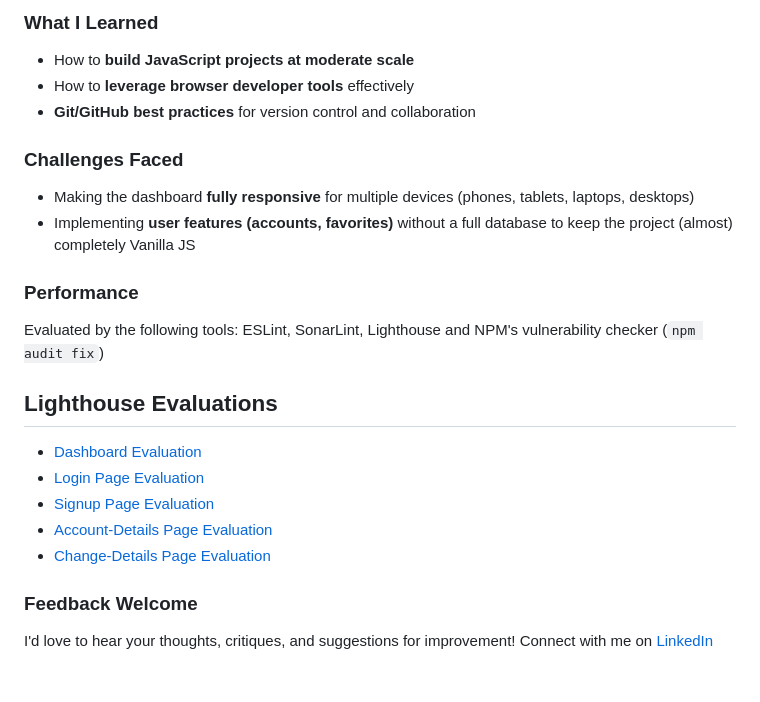
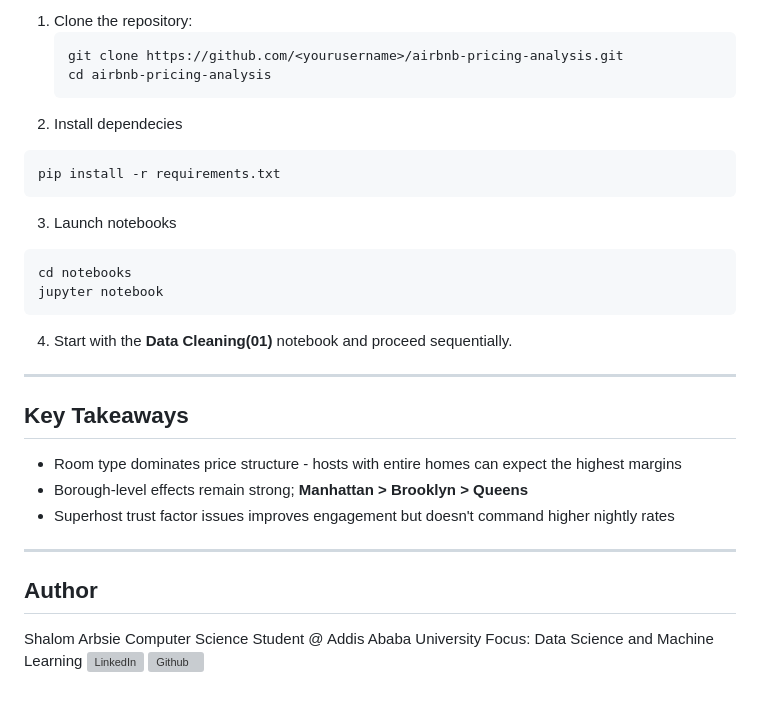
Before and after one commit to shalomarbsie/Developer-News-Dashboard, a Markdown page: README.md, the part around one of its changes. Rendered like a GitHub page; grey boxes are pictures that could not be loaded.

Commit message:
Revise README for Airbnb Pricing Analysis project
Updated project title and description to reflect Airbnb pricing analysis. Added new badges and sections for project overview, pipeline, and insights.

````diff
--- a/README.md
+++ b/README.md
@@ -67,26 +74,33 @@ node server.js
 
-### What I Learned
+1. Clone the repository:
+   ```bash
+   git clone https://github.com/<yourusername>/airbnb-pricing-analysis.git
+   cd airbnb-pricing-analysis
+   ```
+2. Install dependecies
+  ```bash
+  pip install -r requirements.txt
+  ```
+3. Launch notebooks
+  ```bash
+  cd notebooks
+  jupyter notebook
+  ```
+4. Start with the **Data Cleaning(01)** notebook and proceed sequentially.
 
-- How to **build JavaScript projects at moderate scale**
-- How to **leverage browser developer tools** effectively
-- **Git/GitHub best practices** for version control and collaboration
+---
 
-### Challenges Faced
+## Key Takeaways
 
-- Making the dashboard **fully responsive** for multiple devices (phones, tablets, laptops, desktops)
-- Implementing **user features (accounts, favorites)** without a full database to keep the project (almost) completely Vanilla JS
+- Room type dominates price structure - hosts with entire homes can expect the highest margins
+- Borough-level effects remain strong; **Manhattan > Brooklyn > Queens**
+- Superhost trust factor issues improves engagement but doesn't command higher nightly rates
 
-### Performance
+---
 
-Evaluated by the following tools: ESLint, SonarLint, Lighthouse and NPM's vulnerability checker (```npm audit fix```)
-
-## Lighthouse Evaluations
-- [Dashboard Evaluation](./evaluations/dashboard.pdf)
-- [Login Page Evaluation](./evaluations/login.pdf)
-- [Signup Page Evaluation](./evaluations/signup.pdf)
-- [Account-Details Page Evaluation](./evaluations/account.pdf)
-- [Change-Details Page Evaluation](./evaluations/change-details.pdf)
-
-### Feedback Welcome
-
-I'd love to hear your thoughts, critiques, and suggestions for improvement! Connect with me on [LinkedIn](https://www.linkedin.com/in/shalom-arbsie)
+## Author
+Shalom Arbsie
+Computer Science Student @ Addis Ababa University
+Focus: Data Science and Machine Learning
+![LinkedIn](www.linkedin.com/in/shalom-arbsie)
+![Github](https://github.com/shalomarbsie)
````
Also changed, not shown: other parts of README.md (+58 -51 lines).
